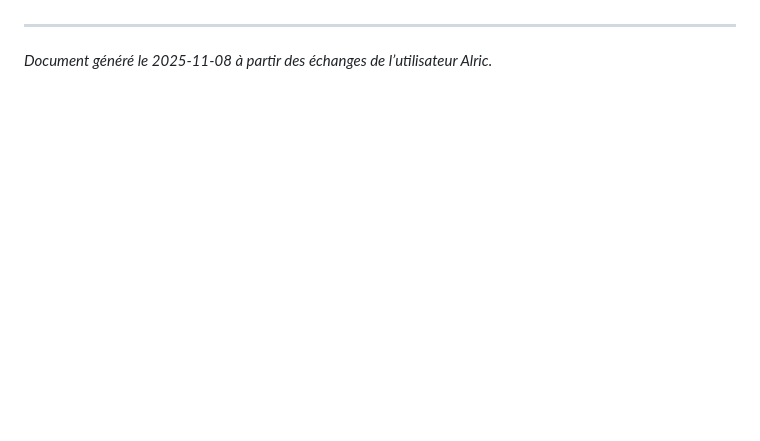
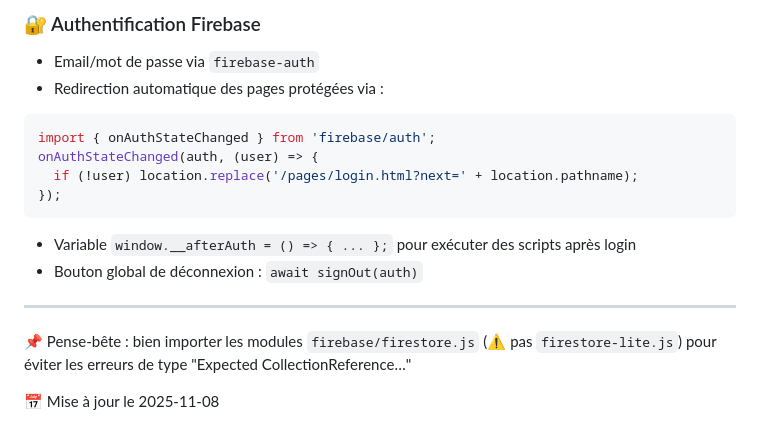
Before and after one commit to ALRICPAON/gestion-poissonnerie-gas, a Markdown page: README.md, the part around one of its changes. Rendered like a GitHub page; blank space fills up the shorter version.

````diff
--- a/README.md
+++ b/README.md
@@ -105,4 +158,17 @@
+### 🔐 Authentification Firebase
+- Email/mot de passe via `firebase-auth`
+- Redirection automatique des pages protégées via :
+```js
+import { onAuthStateChanged } from 'firebase/auth';
+onAuthStateChanged(auth, (user) => {
+  if (!user) location.replace('/pages/login.html?next=' + location.pathname);
+});
+```
+- Variable `window.__afterAuth = () => { ... };` pour exécuter des scripts après login
+- Bouton global de déconnexion : `await signOut(auth)`
 
 ---
 
-*Document généré le 2025-11-08 à partir des échanges de l’utilisateur Alric.*
+📌 Pense-bête : bien importer les modules `firebase/firestore.js` (⚠️ pas `firestore-lite.js`) pour éviter les erreurs de type "Expected CollectionReference…"
+
+📅 Mise à jour le 2025-11-08
````
Also changed, not shown: other parts of README.md (+111 -58 lines).
